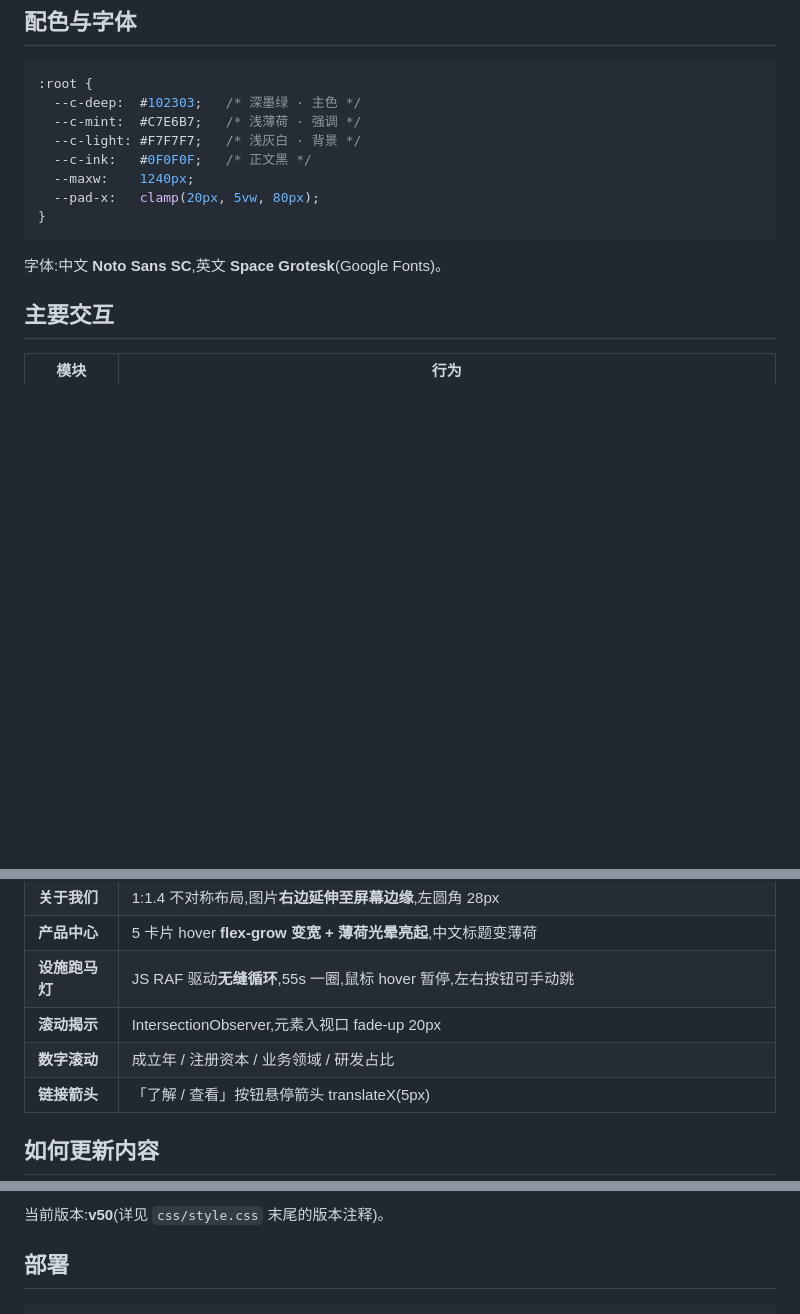
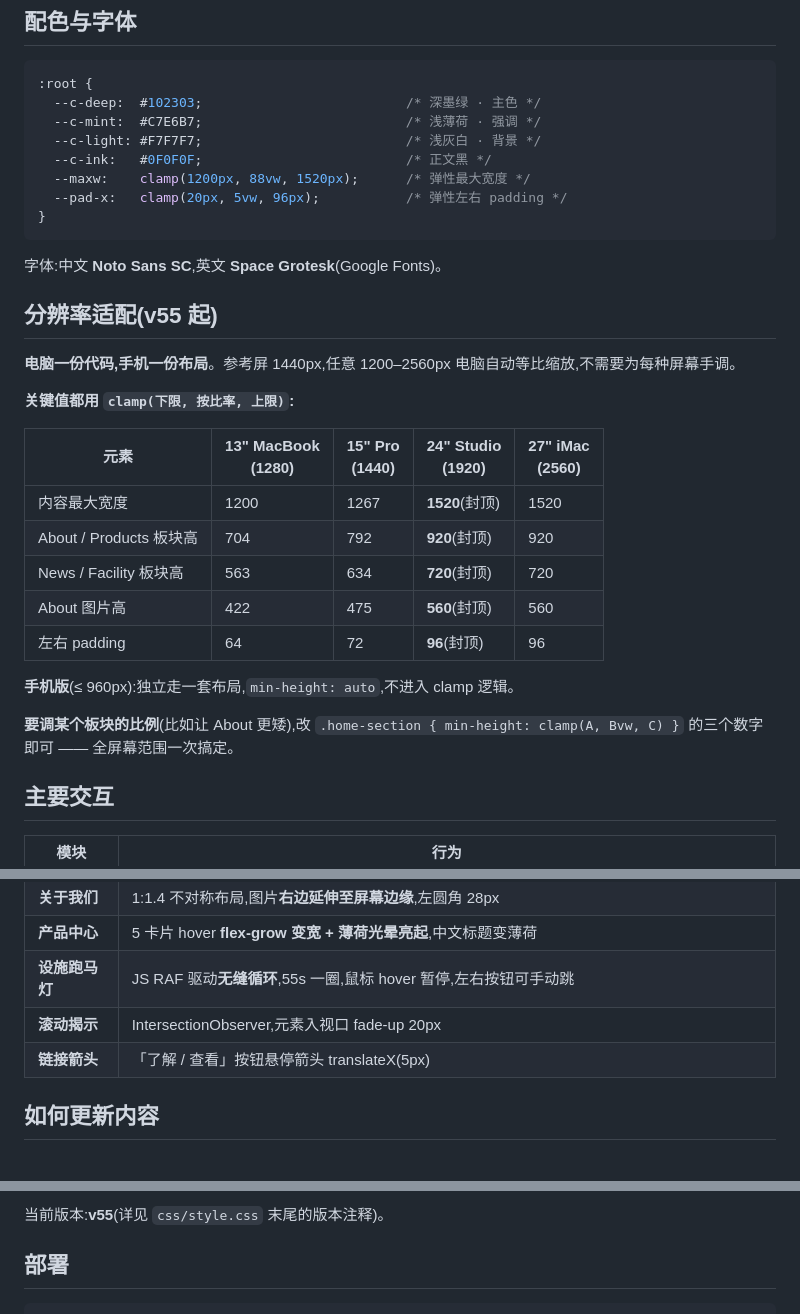
Before and after one commit to Linnqwq/motif-bio-website, a Markdown page: README.md, 3 parts joined by grey strips. Drawn GitHub-style; blank space fills up the shorter version.

Commit message:
docs: 更新 README — 分辨率适配策略 + 版本号 v55

````diff
--- a/README.md
+++ b/README.md
@@ -65,16 +65,34 @@ python3 -m http.server 8000
 
 ```css
 :root {
-  --c-deep:  #102303;   /* 深墨绿 · 主色 */
-  --c-mint:  #C7E6B7;   /* 浅薄荷 · 强调 */
-  --c-light: #F7F7F7;   /* 浅灰白 · 背景 */
-  --c-ink:   #0F0F0F;   /* 正文黑 */
-  --maxw:    1240px;
-  --pad-x:   clamp(20px, 5vw, 80px);
+  --c-deep:  #102303;                          /* 深墨绿 · 主色 */
+  --c-mint:  #C7E6B7;                          /* 浅薄荷 · 强调 */
+  --c-light: #F7F7F7;                          /* 浅灰白 · 背景 */
+  --c-ink:   #0F0F0F;                          /* 正文黑 */
+  --maxw:    clamp(1200px, 88vw, 1520px);      /* 弹性最大宽度 */
+  --pad-x:   clamp(20px, 5vw, 96px);           /* 弹性左右 padding */
 }
 ```
 
 字体:中文 **Noto Sans SC**,英文 **Space Grotesk**(Google Fonts)。
+
+## 分辨率适配(v55 起)
+
+**电脑一份代码,手机一份布局**。参考屏 1440px,任意 1200–2560px 电脑自动等比缩放,不需要为每种屏幕手调。
+
+**关键值都用 `clamp(下限, 按比率, 上限)`:**
+
+| 元素 | 13" MacBook<br/>(1280) | 15" Pro<br/>(1440) | 24" Studio<br/>(1920) | 27" iMac<br/>(2560) |
+|---|---|---|---|---|
+| 内容最大宽度 | 1200 | 1267 | **1520**(封顶) | 1520 |
+| About / Products 板块高 | 704 | 792 | **920**(封顶) | 920 |
+| News / Facility 板块高 | 563 | 634 | **720**(封顶) | 720 |
+| About 图片高 | 422 | 475 | **560**(封顶) | 560 |
+| 左右 padding | 64 | 72 | **96**(封顶) | 96 |
+
+**手机版**(≤ 960px):独立走一套布局,`min-height: auto`,不进入 clamp 逻辑。
+
+**要调某个板块的比例**(比如让 About 更矮),改 `.home-section { min-height: clamp(A, Bvw, C) }` 的三个数字即可 —— 全屏幕范围一次搞定。
 
 ## 主要交互
 
@@ -87,7 +105,6 @@ python3 -m http.server 8000
 | **产品中心** | 5 卡片 hover **flex-grow 变宽 + 薄荷光晕亮起**,中文标题变薄荷 |
 | **设施跑马灯** | JS RAF 驱动**无缝循环**,55s 一圈,鼠标 hover 暂停,左右按钮可手动跳 |
 | **滚动揭示** | IntersectionObserver,元素入视口 fade-up 20px |
-| **数字滚动** | 成立年 / 注册资本 / 业务领域 / 研发占比 |
 | **链接箭头** | 「了解 / 查看」按钮悬停箭头 translateX(5px) |
 
 ## 如何更新内容
@@ -129,6 +146,6 @@ python3 -m http.server 8000
 ```
 
-当前版本:**v50**(详见 `css/style.css` 末尾的版本注释)。
+当前版本:**v55**(详见 `css/style.css` 末尾的版本注释)。
 
 ## 部署
 
````
Also changed, not shown: other parts of README.md (+2 -2 lines).
